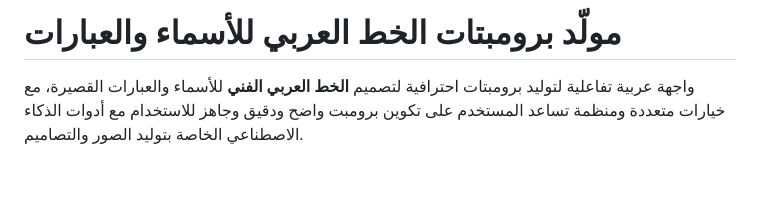
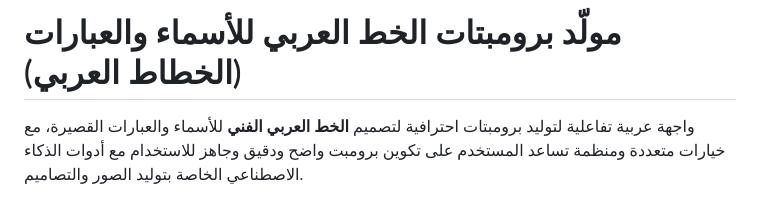
Before and after one commit to ensanbinadam/arabic_calligraphy_promptg_generator, a Markdown page: README.md, the part around the change. Rendered like a GitHub page; blank space fills up the shorter version.

```diff
--- a/README.md
+++ b/README.md
@@ -1,4 +1,4 @@
-# مولّد برومبتات الخط العربي للأسماء والعبارات
+# مولّد برومبتات الخط العربي للأسماء والعبارات (الخطاط العربي)
 
 واجهة عربية تفاعلية لتوليد برومبتات احترافية لتصميم **الخط العربي الفني** للأسماء والعبارات القصيرة، مع خيارات متعددة ومنظمة تساعد المستخدم على تكوين برومبت واضح ودقيق وجاهز للاستخدام مع أدوات الذكاء الاصطناعي الخاصة بتوليد الصور والتصاميم.
 
```
